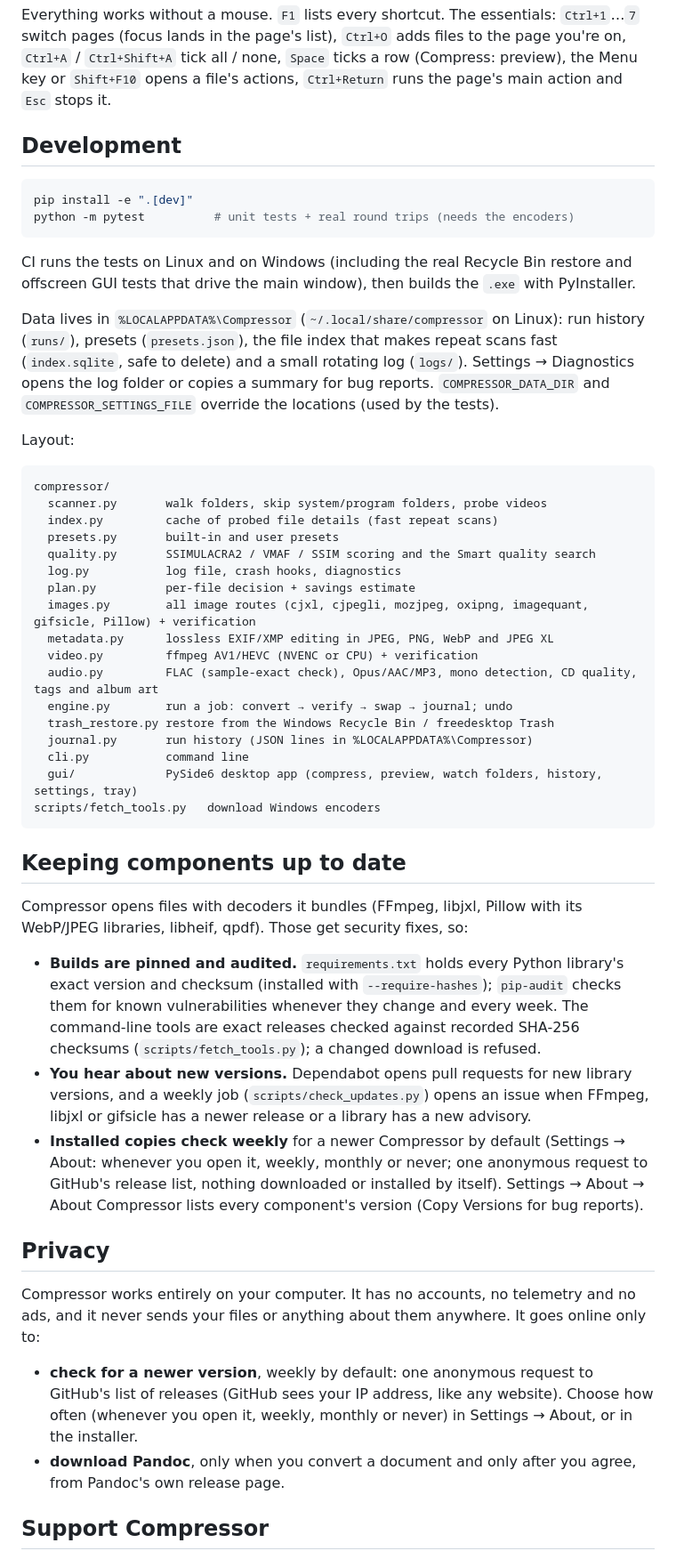
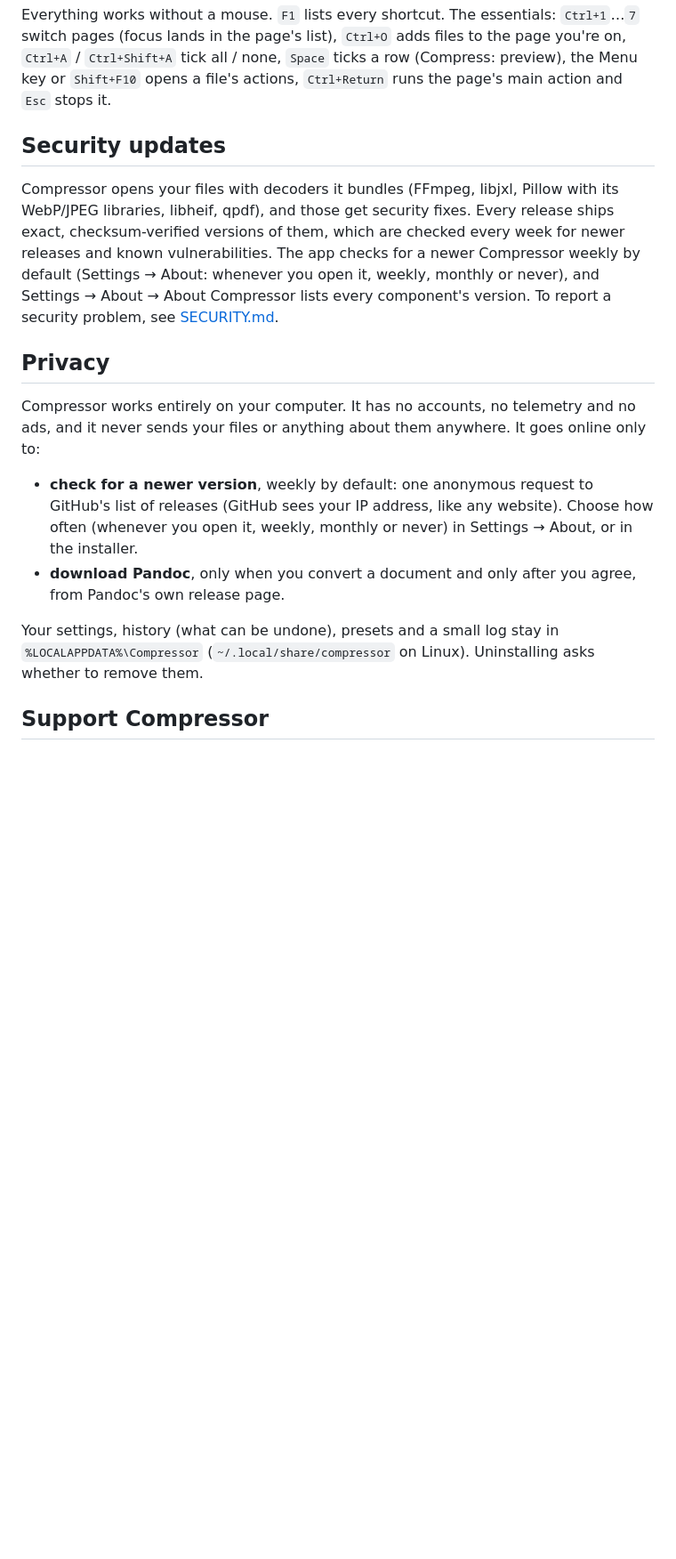
Before and after one commit to Lanntern/Compressor, a Markdown page: README.md, the part around one of its changes. Shown at 89% size. Drawn GitHub-style; blank space fills up the shorter version.

````diff
--- a/README.md
+++ b/README.md
@@ -145,55 +160,13 @@ Images and audio are processed one file per CPU thread (capped by memory), which
 
 Everything works without a mouse. `F1` lists every shortcut. The essentials: `Ctrl+1`…`7` switch pages (focus lands in the page's list), `Ctrl+O` adds files to the page you're on, `Ctrl+A` / `Ctrl+Shift+A` tick all / none, `Space` ticks a row (Compress: preview), the Menu key or `Shift+F10` opens a file's actions, `Ctrl+Return` runs the page's main action and `Esc` stops it.
 
-## Development
+## Security updates
 
-```bash
-pip install -e ".[dev]"
-python -m pytest          # unit tests + real round trips (needs the encoders)
-```
-
-CI runs the tests on Linux and on Windows (including the real Recycle Bin restore and offscreen GUI tests that drive the main window), then builds the `.exe` with PyInstaller.
-
-Data lives in `%LOCALAPPDATA%\Compressor` (`~/.local/share/compressor` on Linux): run history (`runs/`), presets (`presets.json`), the file index that makes repeat scans fast (`index.sqlite`, safe to delete) and a small rotating log (`logs/`). Settings → Diagnostics opens the log folder or copies a summary for bug reports. `COMPRESSOR_DATA_DIR` and `COMPRESSOR_SETTINGS_FILE` override the locations (used by the tests).
-
-Layout:
-
-```
-compressor/
-  scanner.py       walk folders, skip system/program folders, probe videos
-  index.py         cache of probed file details (fast repeat scans)
-  presets.py       built-in and user presets
-  quality.py       SSIMULACRA2 / VMAF / SSIM scoring and the Smart quality search
-  log.py           log file, crash hooks, diagnostics
-  plan.py          per-file decision + savings estimate
-  images.py        all image routes (cjxl, cjpegli, mozjpeg, oxipng, imagequant, gifsicle, Pillow) + verification
-  metadata.py      lossless EXIF/XMP editing in JPEG, PNG, WebP and JPEG XL
-  video.py         ffmpeg AV1/HEVC (NVENC or CPU) + verification
-  audio.py         FLAC (sample-exact check), Opus/AAC/MP3, mono detection, CD quality, tags and album art
-  engine.py        run a job: convert → verify → swap → journal; undo
-  trash_restore.py restore from the Windows Recycle Bin / freedesktop Trash
-  journal.py       run history (JSON lines in %LOCALAPPDATA%\Compressor)
-  cli.py           command line
-  gui/             PySide6 desktop app (compress, preview, watch folders, history, settings, tray)
-scripts/fetch_tools.py   download Windows encoders
-```
-
-## Keeping components up to date
-
-Compressor opens files with decoders it bundles (FFmpeg, libjxl, Pillow with its WebP/JPEG libraries, libheif,
-qpdf). Those get security fixes, so:
-
-* **Builds are pinned and audited.** `requirements.txt` holds every Python library's exact version and checksum
-  (installed with `--require-hashes`); `pip-audit` checks them for known vulnerabilities whenever they change
-  and every week.
-  The command-line tools are exact releases checked against recorded SHA-256 checksums
-  (`scripts/fetch_tools.py`); a changed download is refused.
-* **You hear about new versions.** Dependabot opens pull requests for new library versions, and a weekly job
-  (`scripts/check_updates.py`) opens an issue when FFmpeg, libjxl or gifsicle has a newer release or a library
-  has a new advisory.
-* **Installed copies check weekly** for a newer Compressor by default (Settings → About: whenever you open it, weekly, monthly or never; one anonymous
-  request to GitHub's release list, nothing downloaded or installed by itself). Settings → About → About
-  Compressor lists every component's version (Copy Versions for bug reports).
+Compressor opens your files with decoders it bundles (FFmpeg, libjxl, Pillow with its WebP/JPEG libraries,
+libheif, qpdf), and those get security fixes. Every release ships exact, checksum-verified versions of them,
+which are checked every week for newer releases and known vulnerabilities. The app checks for a newer Compressor
+weekly by default (Settings → About: whenever you open it, weekly, monthly or never), and Settings → About →
+About Compressor lists every component's version. To report a security problem, see [SECURITY.md](SECURITY.md).
 
 ## Privacy
 
@@ -204,6 +177,9 @@ files or anything about them anywhere. It goes online only to:
   sees your IP address, like any website). Choose how often (whenever you open it, weekly, monthly or never) in
   Settings → About, or in the installer.
 * **download Pandoc**, only when you convert a document and only after you agree, from Pandoc's own release page.
+
+Your settings, history (what can be undone), presets and a small log stay in `%LOCALAPPDATA%\Compressor`
+(`~/.local/share/compressor` on Linux). Uninstalling asks whether to remove them.
 
 ## Support Compressor
 
````
Also changed, not shown: other parts of README.md (+21 -6 lines), CONTRIBUTING.md (+47 -0 lines), SECURITY.md (+2 -2 lines), docs/icon.png (added), docs/social-preview.png (added), 1 other file.
